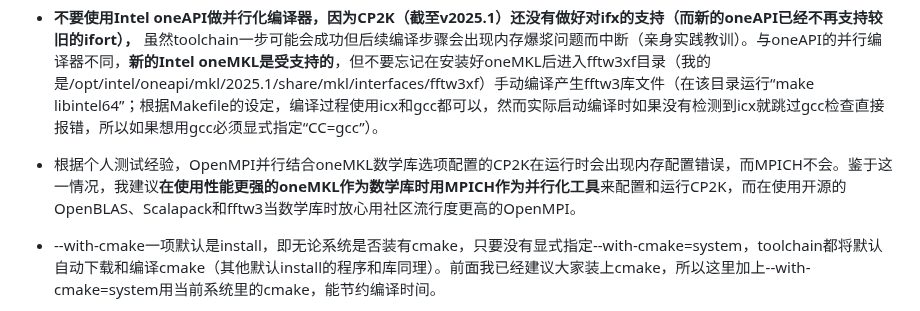
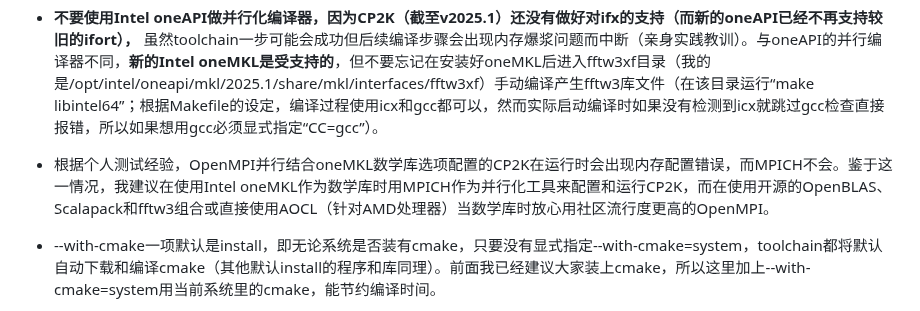
Before and after one commit to Growl1234/growl1234.github.io, a Markdown page: 计算化学应用与软件指南/配置CP2K/README.md, the part around the change. Rendered like a GitHub page.

```diff
--- a/计算化学应用与软件指南/配置CP2K/README.md
+++ b/计算化学应用与软件指南/配置CP2K/README.md
@@ -44,7 +44,7 @@
 
 * **不要使用Intel oneAPI做并行化编译器，因为CP2K（截至v2025.1）还没有做好对ifx的支持（而新的oneAPI已经不再支持较旧的ifort），** 虽然toolchain一步可能会成功但后续编译步骤会出现内存爆浆问题而中断（亲身实践教训）。与oneAPI的并行编译器不同，**新的Intel oneMKL是受支持的**，但不要忘记在安装好oneMKL后进入fftw3xf目录（我的是/opt/intel/oneapi/mkl/2025.1/share/mkl/interfaces/fftw3xf）手动编译产生fftw3库文件（在该目录运行“make libintel64”；根据Makefile的设定，编译过程使用icx和gcc都可以，然而实际启动编译时如果没有检测到icx就跳过gcc检查直接报错，所以如果想用gcc必须显式指定“CC=gcc”）。
 
-* 根据个人测试经验，OpenMPI并行结合oneMKL数学库选项配置的CP2K在运行时会出现内存配置错误，而MPICH不会。鉴于这一情况，我建议**在使用性能更强的oneMKL作为数学库时用MPICH作为并行化工具**来配置和运行CP2K，而在使用开源的OpenBLAS、Scalapack和fftw3当数学库时放心用社区流行度更高的OpenMPI。
+* 根据个人测试经验，OpenMPI并行结合oneMKL数学库选项配置的CP2K在运行时会出现内存配置错误，而MPICH不会。鉴于这一情况，我建议在使用Intel oneMKL作为数学库时用MPICH作为并行化工具来配置和运行CP2K，而在使用开源的OpenBLAS、Scalapack和fftw3组合或直接使用AOCL（针对AMD处理器）当数学库时放心用社区流行度更高的OpenMPI。
 
 * \--with-cmake一项默认是install，即无论系统是否装有cmake，只要没有显式指定\--with-cmake=system，toolchain都将默认自动下载和编译cmake（其他默认install的程序和库同理）。前面我已经建议大家装上cmake，所以这里加上\--with-cmake=system用当前系统里的cmake，能节约编译时间。
 
```
